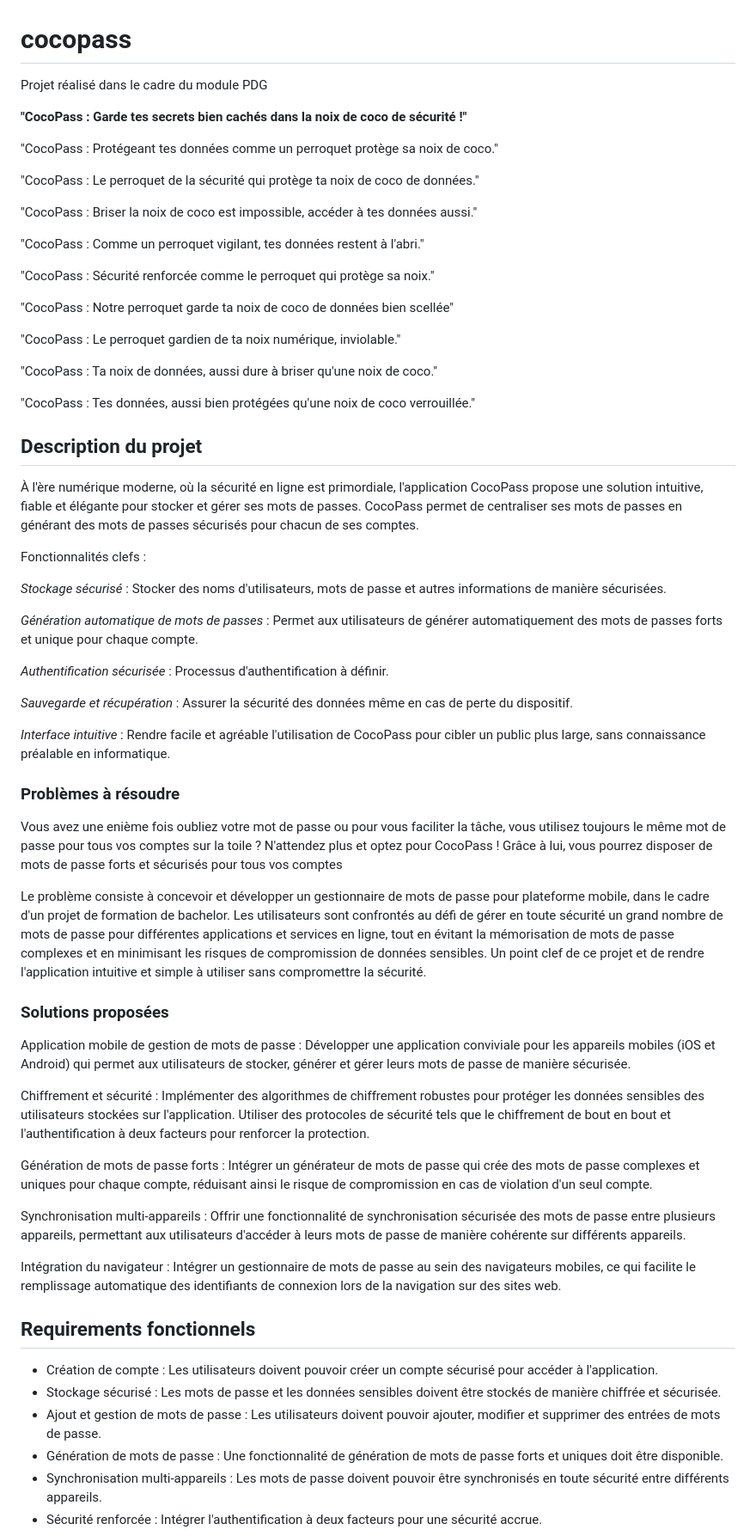
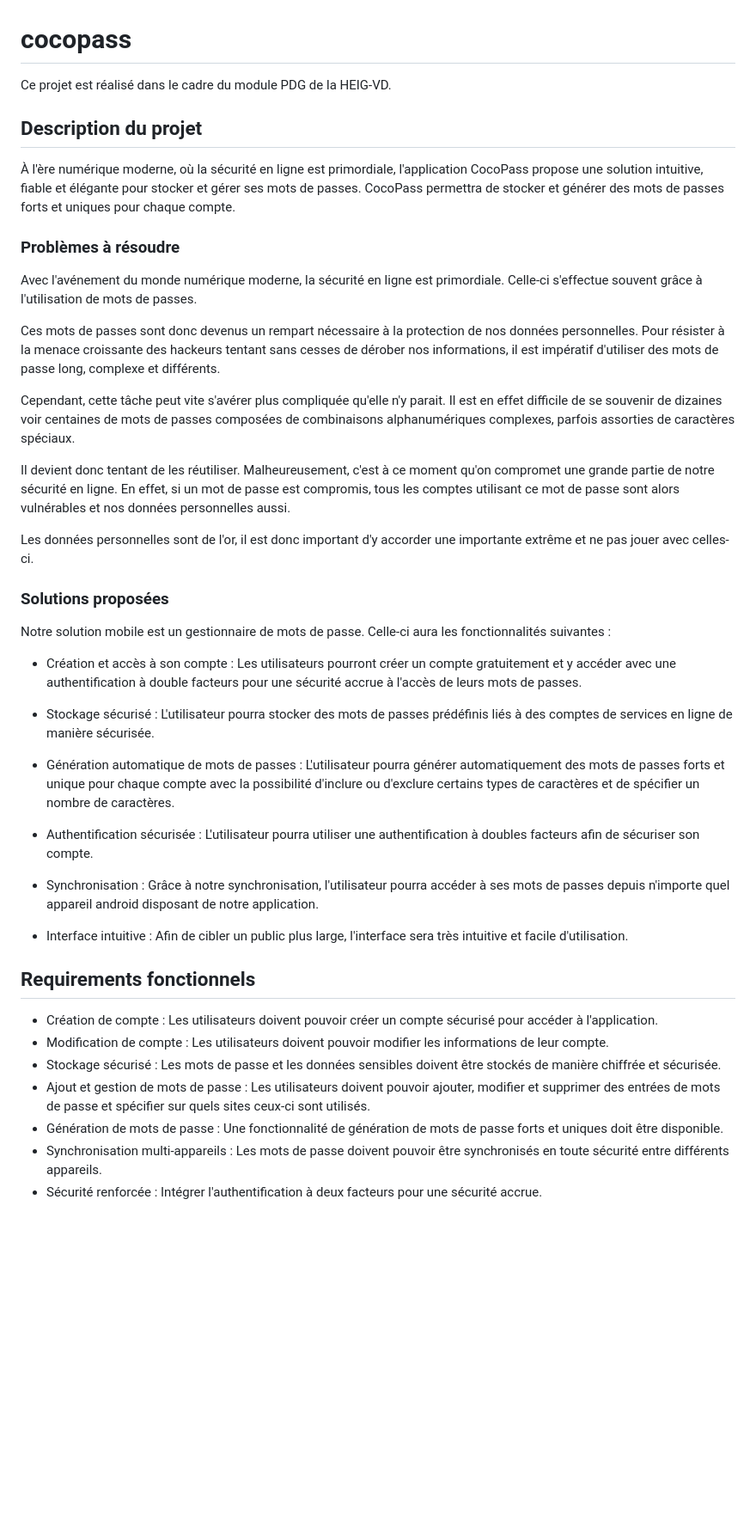
Before and after one commit to cgerro/CocoPass, a Markdown page: README.md, the part around one of its changes. Shown at 86% size. Rendered like a GitHub page; blank space fills up the shorter version.

Commit message:
docs(readme): Modifications des points "description du projet", "problèmes à résoudre", "solutions proposées", "requirements fonctionnels" et "requirements non-fonctionnels"

```diff
--- a/README.md
+++ b/README.md
@@ -1,75 +1,45 @@
 # cocopass
-Projet réalisé dans le cadre du module PDG
-
-**"CocoPass : Garde tes secrets bien cachés dans la noix de coco de sécurité !"**
-
-"CocoPass : Protégeant tes données comme un perroquet protège sa noix de coco."
-
-"CocoPass : Le perroquet de la sécurité qui protège ta noix de coco de données."
-
-"CocoPass : Briser la noix de coco est impossible, accéder à tes données aussi."
-
-"CocoPass : Comme un perroquet vigilant, tes données restent à l'abri."
-
-"CocoPass : Sécurité renforcée comme le perroquet qui protège sa noix."
-
-"CocoPass : Notre perroquet garde ta noix de coco de données bien scellée"
-
-"CocoPass : Le perroquet gardien de ta noix numérique, inviolable."
-
-"CocoPass : Ta noix de données, aussi dure à briser qu'une noix de coco."
-
-"CocoPass : Tes données, aussi bien protégées qu'une noix de coco verrouillée."
+Ce projet est réalisé dans le cadre du module PDG de la HEIG-VD.
 
 ## Description du projet
 
 À l'ère numérique moderne, où la sécurité en ligne est primordiale, l'application CocoPass propose une solution intuitive,
 fiable et élégante pour stocker et gérer ses mots de passes.
-CocoPass permet de centraliser ses mots de passes en générant des mots de passes sécurisés pour chacun de ses comptes.
-
-Fonctionnalités clefs :
-
-*Stockage sécurisé* : Stocker des noms d'utilisateurs, mots de passe et
-autres informations de manière sécurisées.
-
-*Génération automatique de mots de passes* :
-Permet aux utilisateurs de générer automatiquement des mots de passes forts et unique pour
-chaque compte.
-
-*Authentification sécurisée* :
-Processus d'authentification à définir.
-
-*Sauvegarde et récupération* :
-Assurer la sécurité des données même en cas de perte du dispositif.
-
-*Interface intuitive* :
-Rendre facile et agréable l'utilisation de CocoPass pour cibler un public plus large, sans connaissance
-préalable en informatique.
-
+CocoPass permettra de stocker et générer des mots de passes forts et uniques pour chaque compte.
 
 ### Problèmes à résoudre
-Vous avez une enième fois oubliez votre mot de passe ou pour vous faciliter la tâche, vous utilisez toujours le même mot de passe pour tous vos comptes sur la toile ?
-N'attendez plus et optez pour CocoPass ! Grâce à lui, vous pourrez disposer de mots de passe forts et sécurisés pour tous vos comptes
 
-Le problème consiste à concevoir et développer un gestionnaire de mots de passe pour plateforme mobile, dans le cadre d'un projet de formation de bachelor. Les utilisateurs sont confrontés au défi de gérer en toute sécurité un grand nombre de mots de passe pour différentes applications et services en ligne, tout en évitant la mémorisation de mots de passe complexes et en minimisant les risques de compromission de données sensibles.
-Un point clef de ce projet et de rendre l'application intuitive et simple à utiliser sans compromettre la sécurité.
+Avec l'avénement du monde numérique moderne, la sécurité en ligne est primordiale. Celle-ci s'effectue souvent grâce à l'utilisation de mots de passes.
+
+Ces mots de passes sont donc devenus un rempart nécessaire à la protection de nos données personnelles. Pour résister à la menace croissante des hackeurs tentant sans cesses de dérober nos informations, il est impératif d'utiliser des mots de passe long, complexe et différents.
+
+Cependant, cette tâche peut vite s'avérer plus compliquée qu'elle n'y parait. Il est en effet difficile de se souvenir de dizaines voir centaines de mots de passes composées de combinaisons alphanumériques complexes, parfois assorties de caractères spéciaux.
+
+Il devient donc tentant de les réutiliser. Malheureusement, c'est à ce moment qu'on compromet une grande partie de notre sécurité en ligne. En effet, si un mot de passe est compromis, tous les comptes utilisant ce mot de passe sont alors vulnérables et nos données personnelles aussi.
+
+Les données personnelles sont de l'or, il est donc important d'y accorder une importante extrême et ne pas jouer avec celles-ci.
 
 ### Solutions proposées
 
-Application mobile de gestion de mots de passe : Développer une application conviviale pour les appareils mobiles (iOS et Android) qui permet aux utilisateurs de stocker, générer et gérer leurs mots de passe de manière sécurisée.
+Notre solution mobile est un gestionnaire de mots de passe. Celle-ci aura les fonctionnalités suivantes :
 
-Chiffrement et sécurité : Implémenter des algorithmes de chiffrement robustes pour protéger les données sensibles des utilisateurs stockées sur l'application. Utiliser des protocoles de sécurité tels que le chiffrement de bout en bout et l'authentification à deux facteurs pour renforcer la protection.
+- Création et accès à son compte : Les utilisateurs pourront créer un compte gratuitement et y accéder avec une authentification à double facteurs pour une sécurité accrue à l'accès de leurs mots de passes.
+- Stockage sécurisé : L'utilisateur pourra stocker des mots de passes prédéfinis liés à des comptes de services en ligne de manière sécurisée.
 
-Génération de mots de passe forts : Intégrer un générateur de mots de passe qui crée des mots de passe complexes et uniques pour chaque compte, réduisant ainsi le risque de compromission en cas de violation d'un seul compte.
+- Génération automatique de mots de passes : L'utilisateur pourra générer automatiquement des mots de passes forts et unique pour
+  chaque compte avec la possibilité d'inclure ou d'exclure certains types de caractères et de spécifier un nombre de caractères.
 
-Synchronisation multi-appareils : Offrir une fonctionnalité de synchronisation sécurisée des mots de passe entre plusieurs appareils, permettant aux utilisateurs d'accéder à leurs mots de passe de manière cohérente sur différents appareils.
+- Authentification sécurisée : L'utilisateur pourra utiliser une authentification à doubles facteurs afin de sécuriser son compte.
 
-Intégration du navigateur : Intégrer un gestionnaire de mots de passe au sein des navigateurs mobiles, ce qui facilite le remplissage automatique des identifiants de connexion lors de la navigation sur des sites web.
+- Synchronisation : Grâce à notre synchronisation, l'utilisateur pourra accéder à ses mots de passes depuis n'importe quel appareil android disposant de notre application.
+
+- Interface intuitive : Afin de cibler un public plus large, l'interface sera très intuitive et facile d'utilisation.
 
 ## Requirements fonctionnels
 - Création de compte : Les utilisateurs doivent pouvoir créer un compte sécurisé pour accéder à l'application.
+- Modification de compte : Les utilisateurs doivent pouvoir modifier les informations de leur compte.
 - Stockage sécurisé : Les mots de passe et les données sensibles doivent être stockés de manière chiffrée et sécurisée.
-- Ajout et gestion de mots de passe : Les utilisateurs doivent pouvoir ajouter, modifier et supprimer des entrées de mots de passe.
+- Ajout et gestion de mots de passe : Les utilisateurs doivent pouvoir ajouter, modifier et supprimer des entrées de mots de passe et spécifier sur quels sites ceux-ci sont utilisés.
 - Génération de mots de passe : Une fonctionnalité de génération de mots de passe forts et uniques doit être disponible.
 - Synchronisation multi-appareils : Les mots de passe doivent pouvoir être synchronisés en toute sécurité entre différents appareils.
 - Sécurité renforcée : Intégrer l'authentification à deux facteurs pour une sécurité accrue.
```
Also changed, not shown: other parts of README.md (+3 -4 lines).
